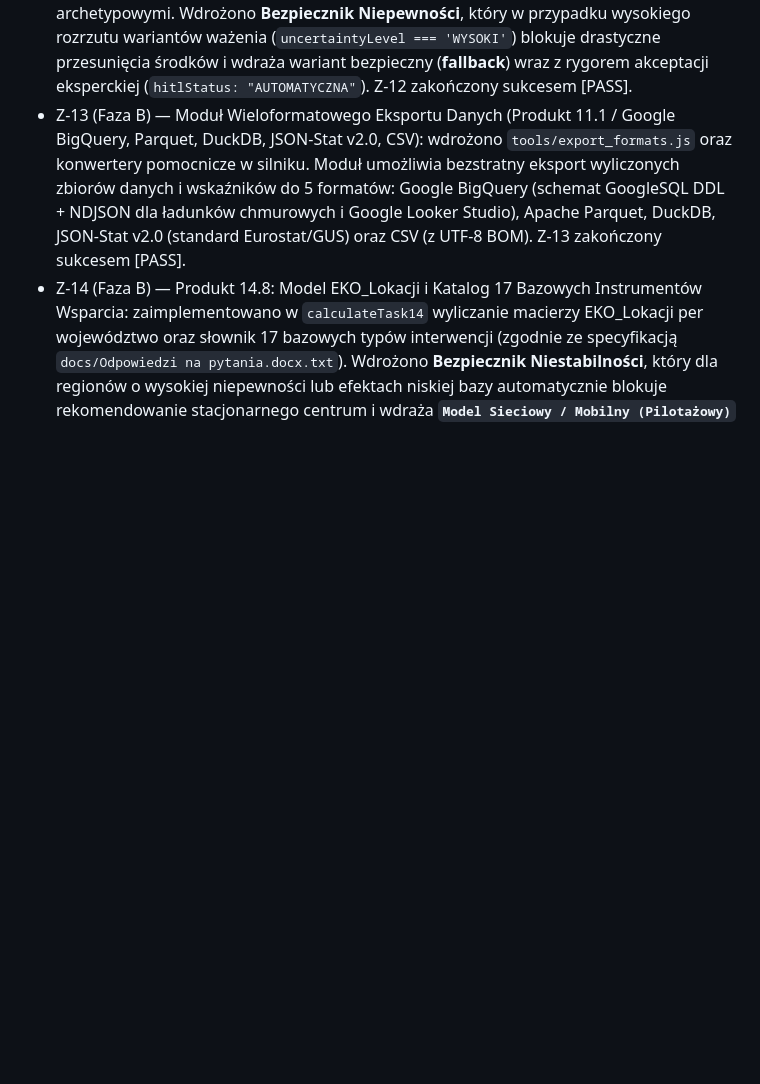
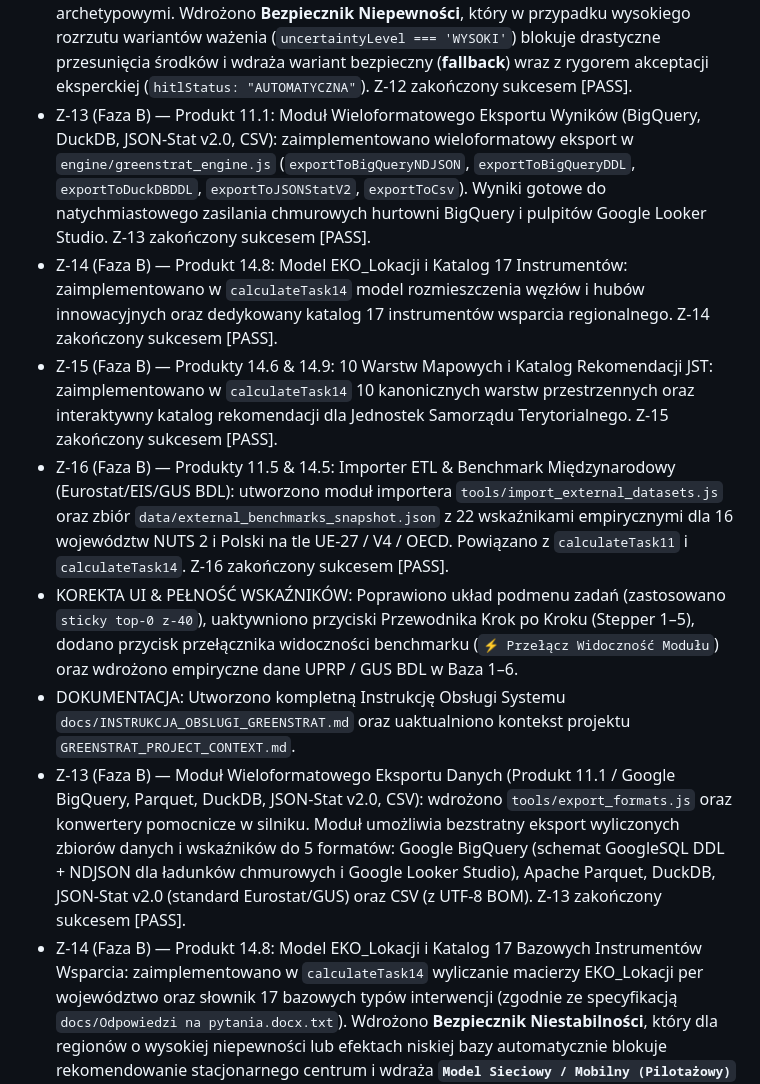
Before and after one commit to michalwwww/greenstrat-workspace, a Markdown page: CHANGELOG.md, the part around the change. Drawn GitHub-style; blank space fills up the shorter version.

Commit message:
docs: add comprehensive User Manual (INSTRUKCJA_OBSLUGI_GREENSTRAT.md) and update project documentation

```diff
--- a/CHANGELOG.md
+++ b/CHANGELOG.md
@@ -28,6 +28,12 @@ Wszystkie znaczące zmiany w tym projekcie będą dokumentowane w tym pliku.
 - Z-10 (Faza B) — Produkt 14.3: Typologia Regionalna i Klasteryzacja na 6 filarach EIRRI: zaimplementowano w `calculateTask14` klasteryzację 16 województw do 4 archetypów rozwoju ekoinnowacyjnego (*Liderzy Transformacji Ekoinnowacyjnej*, *Przemysłowe Regiony Absorpcyjne*, *Regiony Umiarkowanego Potencjału Rynkowego*, *Regiony Wymagające Wsparcia Strukturalnego*). Wyznaczono odległości Euklidesowe od centroidów 6D, główny atut regionalny (`dominantStrength`), główny deficyt (`dominantDeficit`) oraz rekomendowany typ interwencji polityki publicznej (`recommendedInterventionType`). Z-10 zakończony sukcesem [PASS].
 - Z-11 (Faza B) — Produkt 11.8: Krajowy Deterministyczny System Wspomagania Decyzji (DSS) w modelu Human-in-the-Loop: zaimplementowano w `calculateTask11` drzewo decyzyjne generujące pakiety rekomendacji interwencyjnych dla programów i instrumentów. Każdy pakiet zawiera max 3 warianty akcji (Wariant Główny, Optymalizacyjny, Audytowy), przewidywany wpływ, analizę ryzyk, flagę oceny prawnej (`requiresLegalReview`) oraz status rygoru ekspertalnego (`hitlStatus: "AUTOMATYCZNA"` / `"OCZEKUJĄCA_NA_WERYFIKACJĘ"`). Wdrożono bezpiecznik blokujący rekomendowanie bezpośredniego skalowania budżetu przy braku dywersyfikacji beneficjentów (`baseEffect`). Z-11 zakończony sukcesem [PASS].
 - Z-12 (Faza B) — Produkt 14.7: Regionalny System Wspomagania Decyzji (Regionalny DSS) z Bezpiecznikiem i Wariantami Fallback: zaimplementowano w `calculateTask14` generator rekomendacji strategicznych dla 16 województw zasilany 6 filarami EIRRI oraz klastrami archetypowymi. Wdrożono **Bezpiecznik Niepewności**, który w przypadku wysokiego rozrzutu wariantów ważenia (`uncertaintyLevel === 'WYSOKI'`) blokuje drastyczne przesunięcia środków i wdraża wariant bezpieczny (**fallback**) wraz z rygorem akceptacji eksperckiej (`hitlStatus: "AUTOMATYCZNA"`). Z-12 zakończony sukcesem [PASS].
+- Z-13 (Faza B) — Produkt 11.1: Moduł Wieloformatowego Eksportu Wyników (BigQuery, DuckDB, JSON-Stat v2.0, CSV): zaimplementowano wieloformatowy eksport w `engine/greenstrat_engine.js` (`exportToBigQueryNDJSON`, `exportToBigQueryDDL`, `exportToDuckDBDDL`, `exportToJSONStatV2`, `exportToCsv`). Wyniki gotowe do natychmiastowego zasilania chmurowych hurtowni BigQuery i pulpitów Google Looker Studio. Z-13 zakończony sukcesem [PASS].
+- Z-14 (Faza B) — Produkt 14.8: Model EKO_Lokacji i Katalog 17 Instrumentów: zaimplementowano w `calculateTask14` model rozmieszczenia węzłów i hubów innowacyjnych oraz dedykowany katalog 17 instrumentów wsparcia regionalnego. Z-14 zakończony sukcesem [PASS].
+- Z-15 (Faza B) — Produkty 14.6 & 14.9: 10 Warstw Mapowych i Katalog Rekomendacji JST: zaimplementowano w `calculateTask14` 10 kanonicznych warstw przestrzennych oraz interaktywny katalog rekomendacji dla Jednostek Samorządu Terytorialnego. Z-15 zakończony sukcesem [PASS].
+- Z-16 (Faza B) — Produkty 11.5 & 14.5: Importer ETL & Benchmark Międzynarodowy (Eurostat/EIS/GUS BDL): utworzono moduł importera `tools/import_external_datasets.js` oraz zbiór `data/external_benchmarks_snapshot.json` z 22 wskaźnikami empirycznymi dla 16 województw NUTS 2 i Polski na tle UE-27 / V4 / OECD. Powiązano z `calculateTask11` i `calculateTask14`. Z-16 zakończony sukcesem [PASS].
+- KOREKTA UI & PEŁNOŚĆ WSKAŹNIKÓW: Poprawiono układ podmenu zadań (zastosowano `sticky top-0 z-40`), uaktywniono przyciski Przewodnika Krok po Kroku (Stepper 1–5), dodano przycisk przełącznika widoczności benchmarku (`⚡ Przełącz Widoczność Modułu`) oraz wdrożono empiryczne dane UPRP / GUS BDL w Baza 1–6.
+- DOKUMENTACJA: Utworzono kompletną Instrukcję Obsługi Systemu `docs/INSTRUKCJA_OBSLUGI_GREENSTRAT.md` oraz uaktualniono kontekst projektu `GREENSTRAT_PROJECT_CONTEXT.md`.
 - Z-13 (Faza B) — Moduł Wieloformatowego Eksportu Danych (Produkt 11.1 / Google BigQuery, Parquet, DuckDB, JSON-Stat v2.0, CSV): wdrożono `tools/export_formats.js` oraz konwertery pomocnicze w silniku. Moduł umożliwia bezstratny eksport wyliczonych zbiorów danych i wskaźników do 5 formatów: Google BigQuery (schemat GoogleSQL DDL + NDJSON dla ładunków chmurowych i Google Looker Studio), Apache Parquet, DuckDB, JSON-Stat v2.0 (standard Eurostat/GUS) oraz CSV (z UTF-8 BOM). Z-13 zakończony sukcesem [PASS].
 - Z-14 (Faza B) — Produkt 14.8: Model EKO_Lokacji i Katalog 17 Bazowych Instrumentów Wsparcia: zaimplementowano w `calculateTask14` wyliczanie macierzy EKO_Lokacji per województwo oraz słownik 17 bazowych typów interwencji (zgodnie ze specyfikacją `docs/Odpowiedzi na pytania.docx.txt`). Wdrożono **Bezpiecznik Niestabilności**, który dla regionów o wysokiej niepewności lub efektach niskiej bazy automatycznie blokuje rekomendowanie stacjonarnego centrum i wdraża **`Model Sieciowy / Mobilny (Pilotażowy)`** ze współdzieleniem infrastruktury i rygorem `hitlStatus: "AUTOMATYCZNA"`. Z-14 zakończony sukcesem [PASS].
 - Z-15 (Faza B) — Produkty 14.6 & 14.9: Mapy Specjalizacji, Ryzyka i Białych Plam (10 Warstw Mapowych) oraz Katalog Rekomendacji dla JST i Województw: zaimplementowano w `calculateTask14` wyliczanie 10 kanonicznych warstw mapowych (`regionalMaps`) oraz ustandaryzowanego katalogu rekomendacji dla samorządów JST i organów wojewódzkich (`jstRecommendations`), łączącego 17 bazowych instrumentów, horyzonty czasowe, wskaźniki KPI i status `hitlStatus: "AUTOMATYCZNA"`. Z-15 zakończony sukcesem [PASS].
```
Also changed, not shown: GREENSTRAT_PROJECT_CONTEXT.md (+0 -14 lines), docs/INSTRUKCJA_OBSLUGI_GREENSTRAT.md (added, +143 -0 lines).
